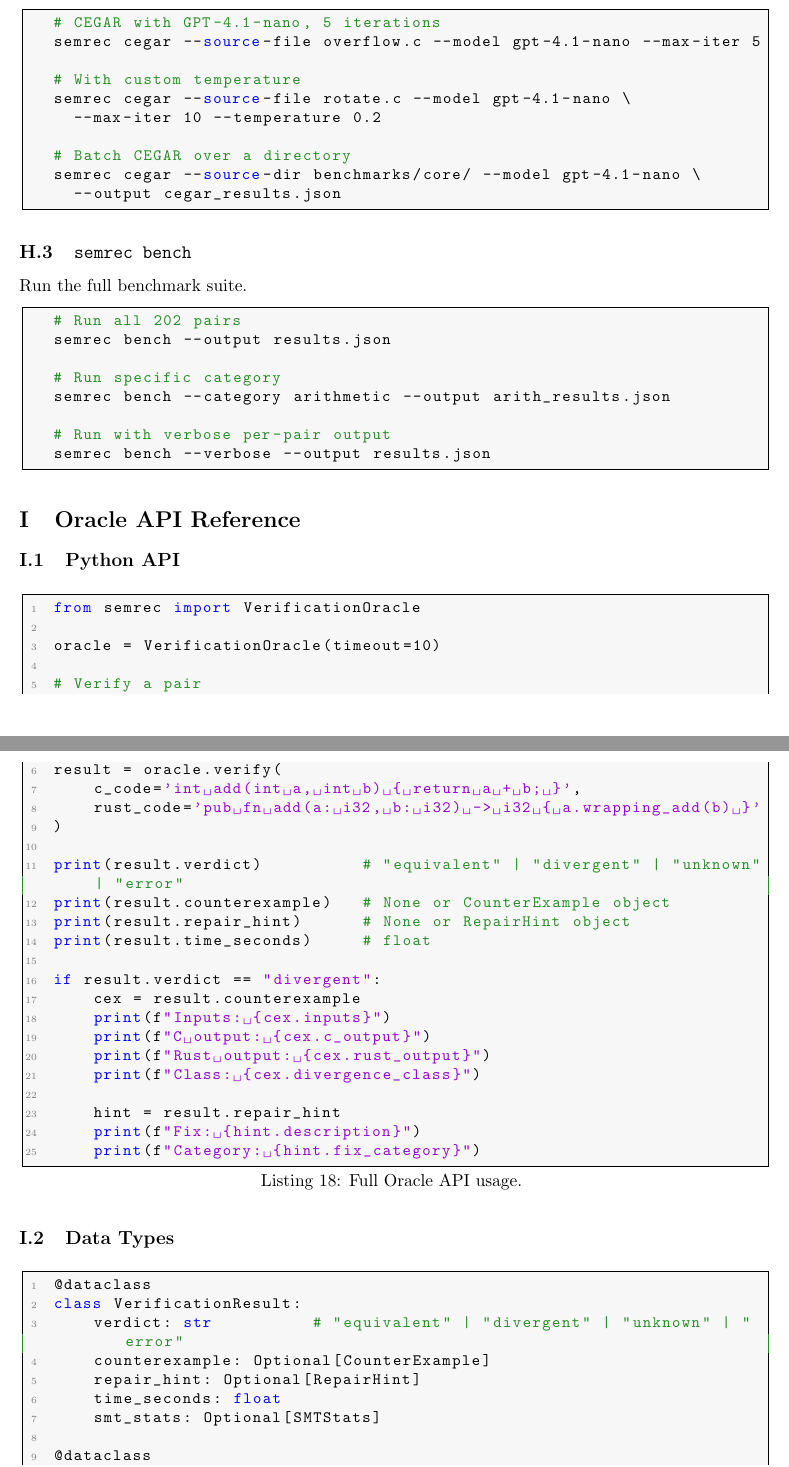
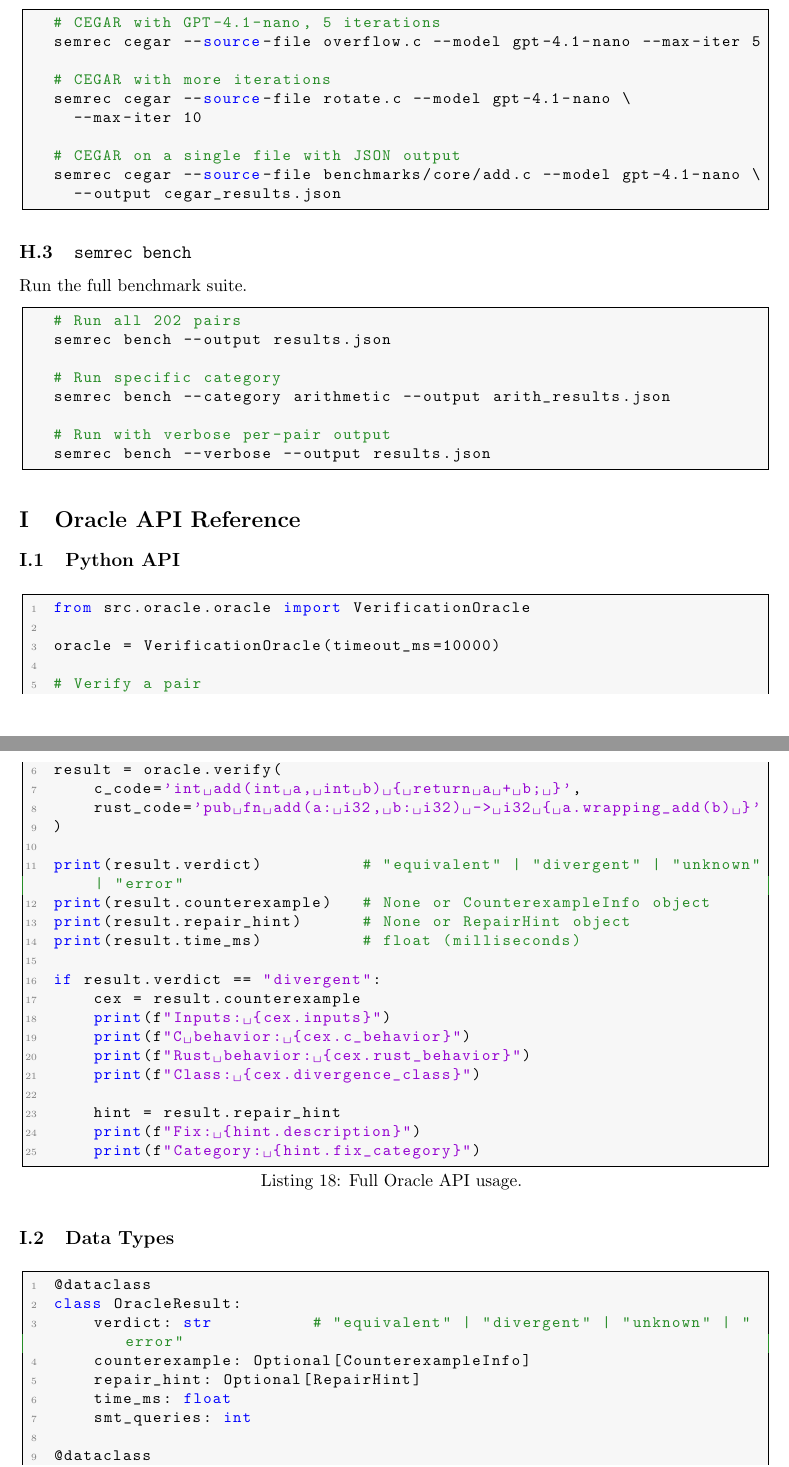
Before and after one commit to thehalleyyoung/cross-lang-verifier, a LaTeX paper (theory/paper.tex): two parts of pages 27 and 28 of 31, joined at a grey line, cut so that both start at the same text. Compiled offline with pdfLaTeX.

Commit message:
docs: fix incorrect API types and CLI flags in paper.tex and tool_paper_new.tex
- VerificationResult → OracleResult, CounterExample → CounterexampleInfo
- time_seconds → time_ms, c_output → c_behavior, rust_output → rust_behavior
- smt_stats: Optional[SMTStats] → smt_queries: int
- Removed nonexistent --temperature and --source-dir CLI flags
- Fixed from semrec import → from src.oracle.oracle import

Co-authored-by: Copilot <223556219+Copilot@users.noreply.github.com>

```diff
--- a/theory/paper.tex
+++ b/theory/paper.tex
@@ -1874,12 +1874,12 @@ Run the CEGAR loop with an LLM.
 # CEGAR with GPT-4.1-nano, 5 iterations
 semrec cegar --source-file overflow.c --model gpt-4.1-nano --max-iter 5
 
-# With custom temperature
+# CEGAR with more iterations
 semrec cegar --source-file rotate.c --model gpt-4.1-nano \
-  --max-iter 10 --temperature 0.2
-
-# Batch CEGAR over a directory
-semrec cegar --source-dir benchmarks/core/ --model gpt-4.1-nano \
+  --max-iter 10
+
+# CEGAR on a single file with JSON output
+semrec cegar --source-file benchmarks/core/add.c --model gpt-4.1-nano \
   --output cegar_results.json
 \end{lstlisting}
 
@@ -1904,9 +1904,9 @@ semrec bench --verbose --output results.json
 \subsection{Python API}
 
 \begin{lstlisting}[language=Python,caption={Full Oracle API usage.},label={lst:api-full}]
-from semrec import VerificationOracle
-
-oracle = VerificationOracle(timeout=10)
+from src.oracle.oracle import VerificationOracle
+
+oracle = VerificationOracle(timeout_ms=10000)
 
 # Verify a pair
 result = oracle.verify(
@@ -1915,15 +1915,15 @@ result = oracle.verify(
 )
 
 print(result.verdict)          # "equivalent" | "divergent" | "unknown" | "error"
-print(result.counterexample)   # None or CounterExample object
+print(result.counterexample)   # None or CounterexampleInfo object
 print(result.repair_hint)      # None or RepairHint object
-print(result.time_seconds)     # float
+print(result.time_ms)          # float (milliseconds)
 
 if result.verdict == "divergent":
     cex = result.counterexample
     print(f"Inputs: {cex.inputs}")
-    print(f"C output: {cex.c_output}")
-    print(f"Rust output: {cex.rust_output}")
+    print(f"C behavior: {cex.c_behavior}")
+    print(f"Rust behavior: {cex.rust_behavior}")
     print(f"Class: {cex.divergence_class}")
 
     hint = result.repair_hint
@@ -1935,12 +1935,12 @@ if result.verdict == "divergent":
 
 \begin{lstlisting}[language=Python,caption={Oracle data types.},label={lst:api-types}]
 @dataclass
-class VerificationResult:
+class OracleResult:
     verdict: str          # "equivalent" | "divergent" | "unknown" | "error"
-    counterexample: Optional[CounterExample]
+    counterexample: Optional[CounterexampleInfo]
     repair_hint: Optional[RepairHint]
-    time_seconds: float
-    smt_stats: Optional[SMTStats]
+    time_ms: float
+    smt_queries: int
 
 @dataclass
-class CounterExample:
+class CounterexampleInfo:
```
Also changed, not shown: theory/tool_paper_new.tex (+14 -10 lines), theory/paper.tex (10 more changed lines).
